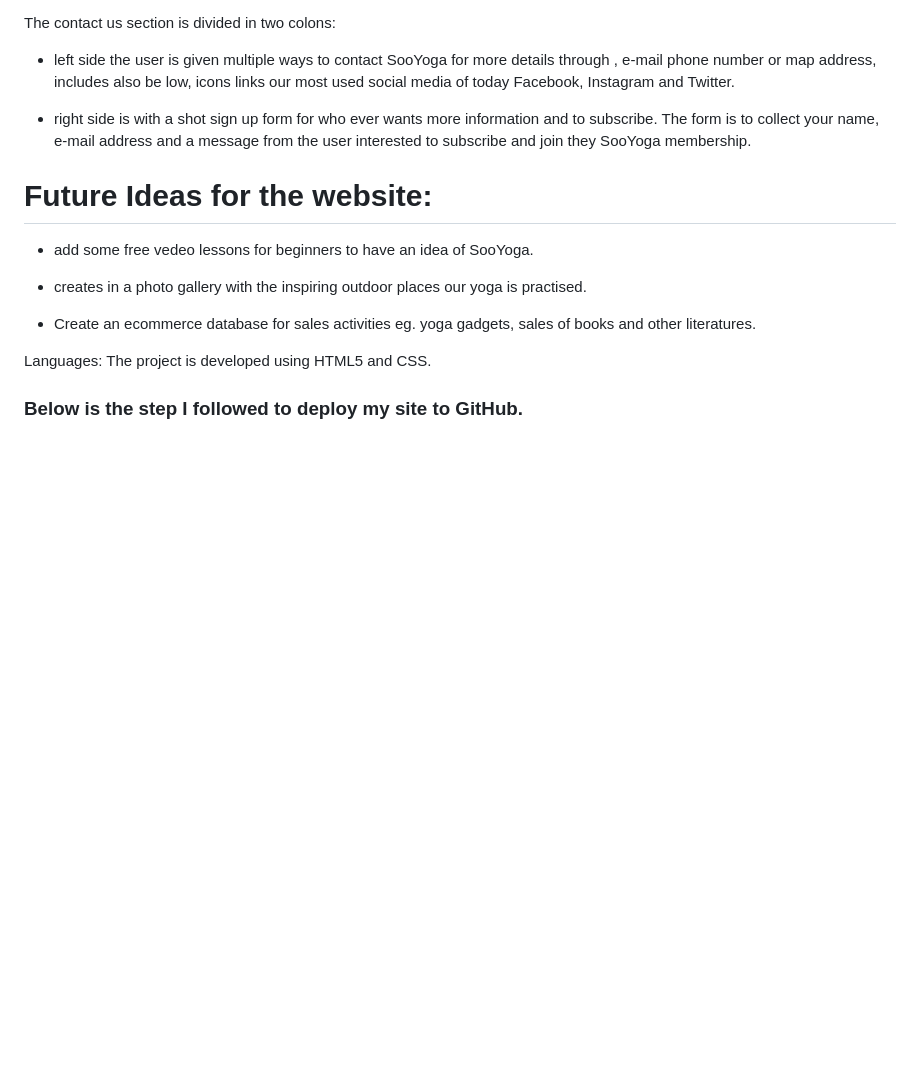
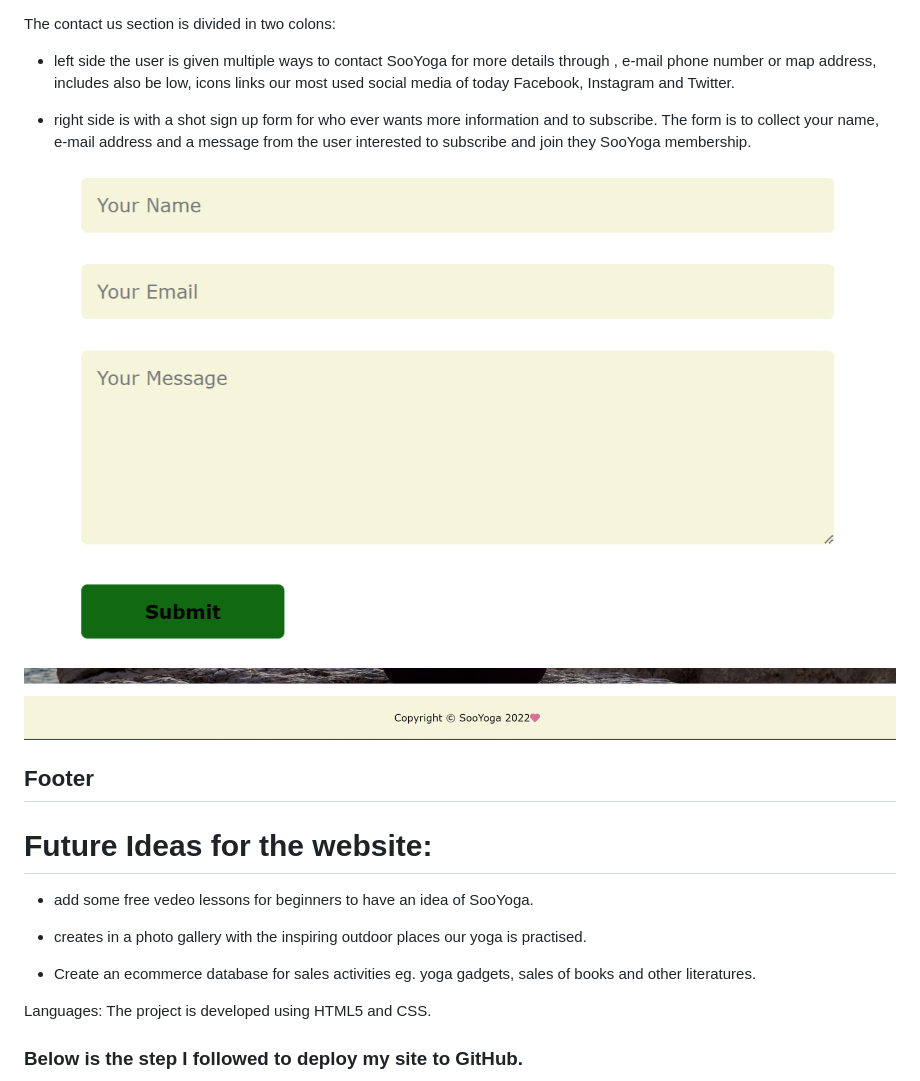
Before and after one commit to DanOsei/sooyoga., a Markdown page: README.md, the part around the change printed below. GitHub-like rendering; blank space fills up the shorter version.

```diff
--- a/README.md
+++ b/README.md
@@ -58,6 +64,11 @@ The contact us section is divided in two colons:
 
 * right side is with a shot sign up form for who ever wants more information and to subscribe.
 The form is to collect your name, e-mail address and a message from the user interested to subscribe and join they SooYoga membership.
+<img src="readme.image/Screenshot%208.png">
+<img src="readme.image/Screenshot%209.png">
+
+## Footer
+
 
 
 # Future Ideas for the website:
```
Also changed, not shown: other parts of README.md (+6 -0 lines).
